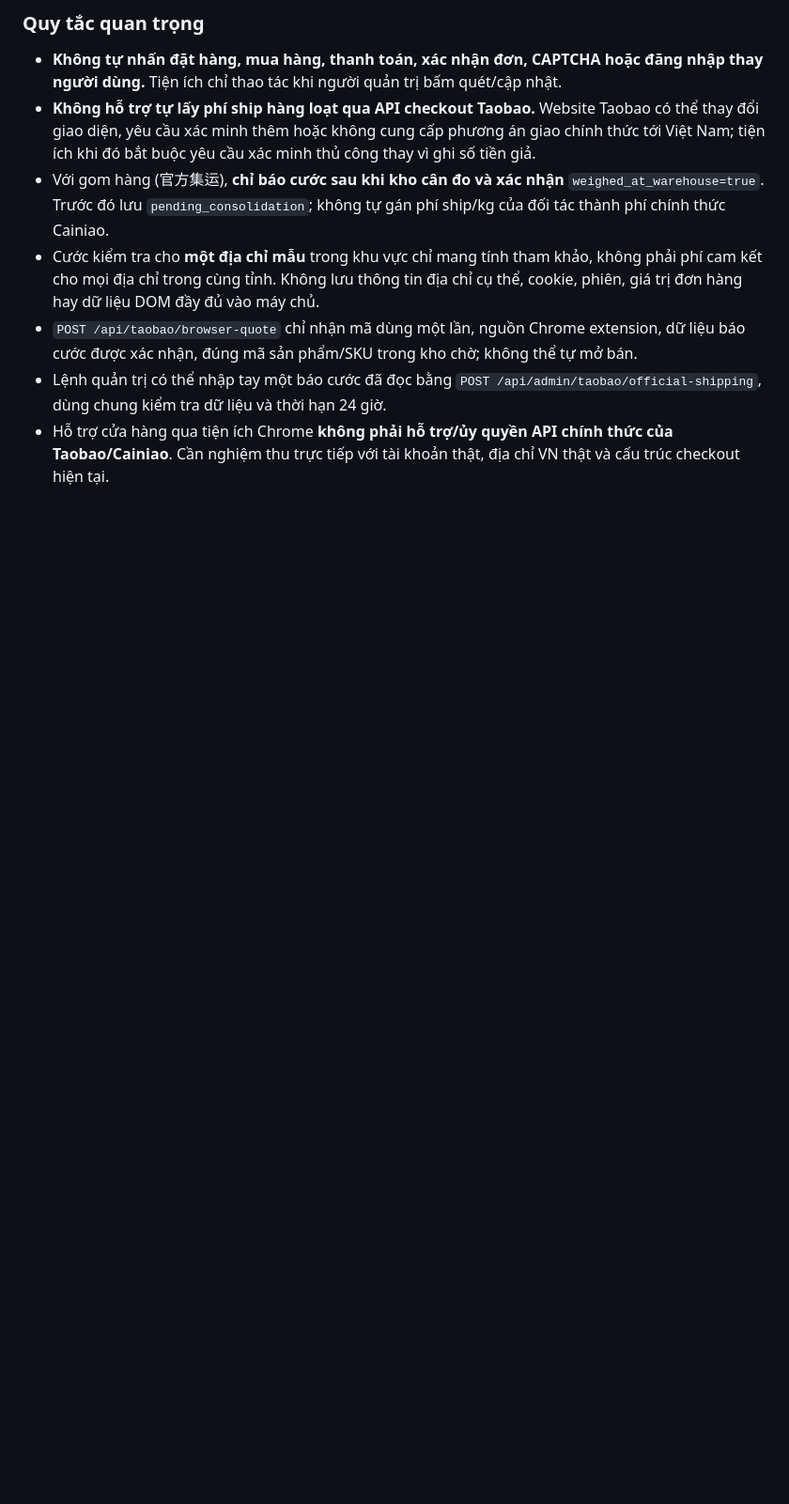
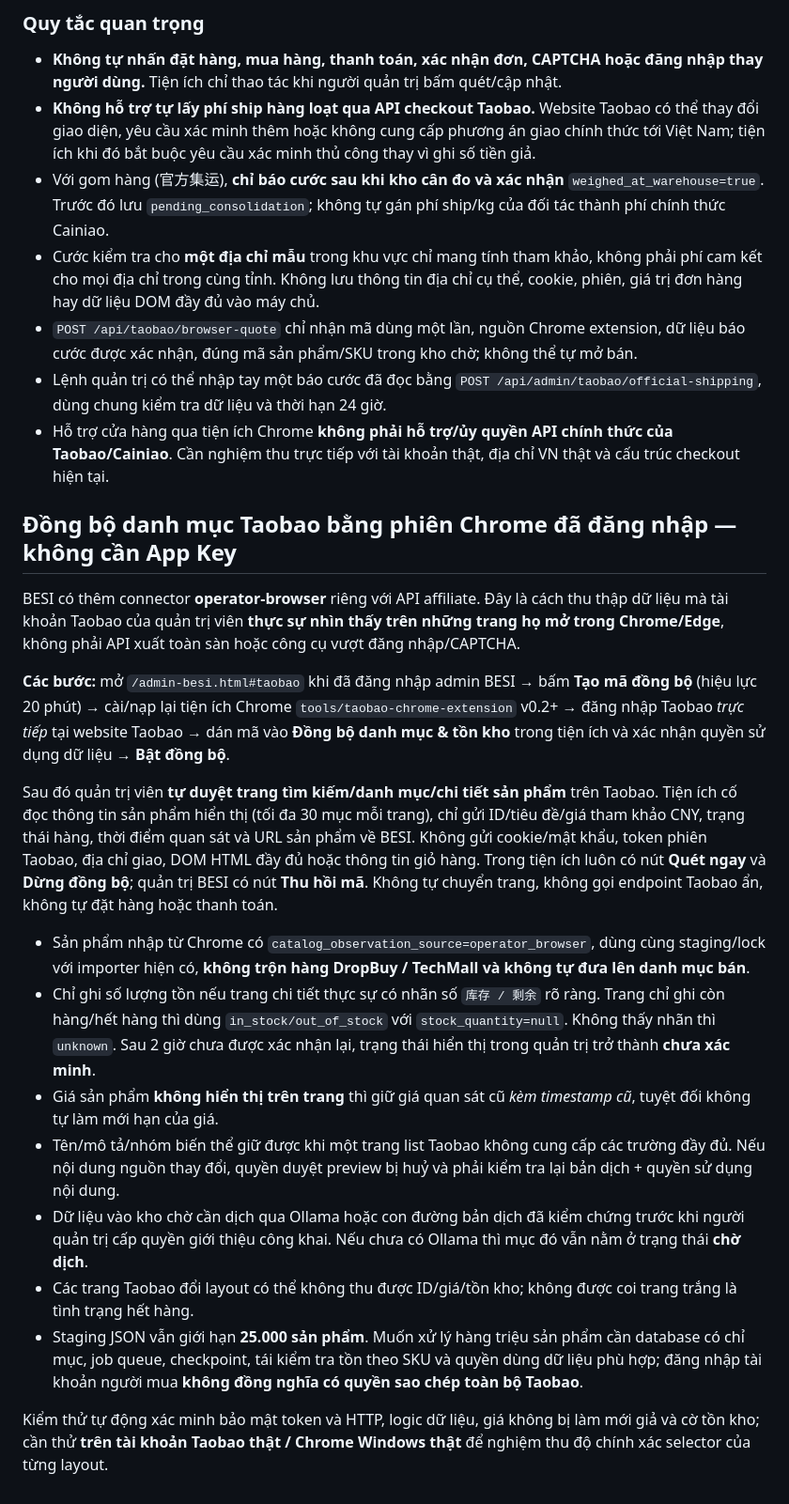
Before and after one commit to capquangfptminhlh/cnlg, a Markdown page: docs/TAOBAO-IMPORT.md, the part around the change. Shown at 94% size. Rendered like a GitHub page; blank space fills up the shorter version.

Commit message:
docs(taobao): distinguish browser-session product sync from affiliate API and explain stock freshness/limits

```diff
--- a/docs/TAOBAO-IMPORT.md
+++ b/docs/TAOBAO-IMPORT.md
@@ -422,3 +422,53 @@ hiển thị trên trang thanh toán.
 - Hỗ trợ cửa hàng qua tiện ích Chrome **không phải hỗ trợ/ủy quyền API
   chính thức của Taobao/Cainiao**. Cần nghiệm thu trực tiếp với tài khoản
   thật, địa chỉ VN thật và cấu trúc checkout hiện tại.
+
+
+## Đồng bộ danh mục Taobao bằng phiên Chrome đã đăng nhập — không cần App Key
+
+BESI có thêm connector **operator-browser** riêng với API affiliate. Đây là
+cách thu thập dữ liệu mà tài khoản Taobao của quản trị viên **thực sự nhìn
+thấy trên những trang họ mở trong Chrome/Edge**, không phải API xuất toàn
+sàn hoặc công cụ vượt đăng nhập/CAPTCHA.
+
+**Các bước:** mở `/admin-besi.html#taobao` khi đã đăng nhập admin BESI →
+bấm **Tạo mã đồng bộ** (hiệu lực 20 phút) → cài/nạp lại tiện ích Chrome
+`tools/taobao-chrome-extension` v0.2+ → đăng nhập Taobao *trực tiếp*
+tại website Taobao → dán mã vào **Đồng bộ danh mục & tồn kho** trong
+tiện ích và xác nhận quyền sử dụng dữ liệu → **Bật đồng bộ**.
+
+Sau đó quản trị viên **tự duyệt trang tìm kiếm/danh mục/chi tiết sản phẩm**
+trên Taobao. Tiện ích cố đọc thông tin sản phẩm hiển thị (tối đa 30 mục
+mỗi trang), chỉ gửi ID/tiêu đề/giá tham khảo CNY, trạng thái hàng,
+thời điểm quan sát và URL sản phẩm về BESI. Không gửi cookie/mật khẩu,
+token phiên Taobao, địa chỉ giao, DOM HTML đầy đủ hoặc thông tin giỏ hàng.
+Trong tiện ích luôn có nút **Quét ngay** và **Dừng đồng bộ**; quản trị BESI
+có nút **Thu hồi mã**. Không tự chuyển trang, không gọi endpoint Taobao
+ẩn, không tự đặt hàng hoặc thanh toán.
+
+- Sản phẩm nhập từ Chrome có `catalog_observation_source=operator_browser`,
+  dùng cùng staging/lock với importer hiện có, **không trộn hàng DropBuy /
+  TechMall và không tự đưa lên danh mục bán**.
+- Chỉ ghi số lượng tồn nếu trang chi tiết thực sự có nhãn số
+  `库存 / 剩余` rõ ràng. Trang chỉ ghi còn hàng/hết hàng thì dùng
+  `in_stock/out_of_stock` với `stock_quantity=null`. Không thấy nhãn
+  thì `unknown`. Sau 2 giờ chưa được xác nhận lại, trạng thái hiển thị
+  trong quản trị trở thành **chưa xác minh**.
+- Giá sản phẩm **không hiển thị trên trang** thì giữ giá quan sát cũ
+  *kèm timestamp cũ*, tuyệt đối không tự làm mới hạn của giá.
+- Tên/mô tả/nhóm biến thể giữ được khi một trang list Taobao không cung cấp
+  các trường đầy đủ. Nếu nội dung nguồn thay đổi, quyền duyệt preview bị
+  huỷ và phải kiểm tra lại bản dịch + quyền sử dụng nội dung.
+- Dữ liệu vào kho chờ cần dịch qua Ollama hoặc con đường bản dịch đã kiểm
+  chứng trước khi người quản trị cấp quyền giới thiệu công khai. Nếu chưa
+  có Ollama thì mục đó vẫn nằm ở trạng thái **chờ dịch**.
+- Các trang Taobao đổi layout có thể không thu được ID/giá/tồn kho;
+  không được coi trang trắng là tình trạng hết hàng.
+- Staging JSON vẫn giới hạn **25.000 sản phẩm**. Muốn xử lý hàng triệu
+  sản phẩm cần database có chỉ mục, job queue, checkpoint, tái kiểm tra tồn
+  theo SKU và quyền dùng dữ liệu phù hợp; đăng nhập tài khoản người mua
+  **không đồng nghĩa có quyền sao chép toàn bộ Taobao**.
+
+Kiểm thử tự động xác minh bảo mật token và HTTP, logic dữ liệu, giá không
+bị làm mới giả và cờ tồn kho; cần thử **trên tài khoản Taobao thật / Chrome
+Windows thật** để nghiệm thu độ chính xác selector của từng layout.
```
